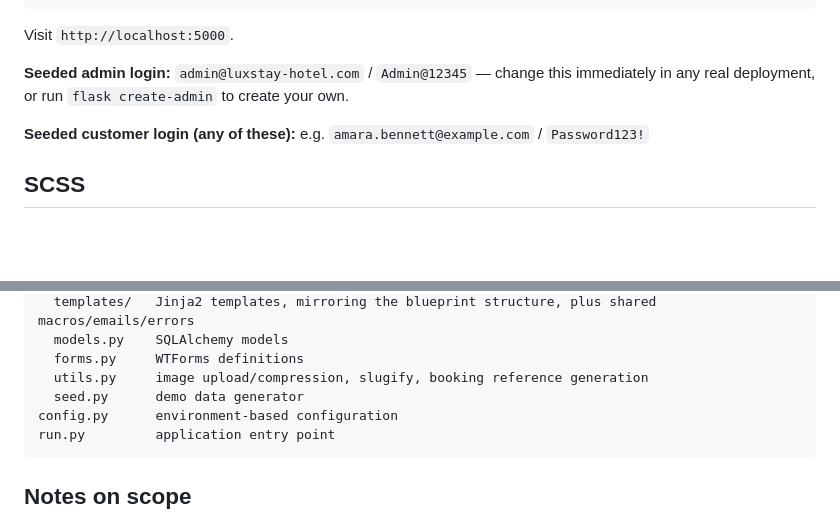
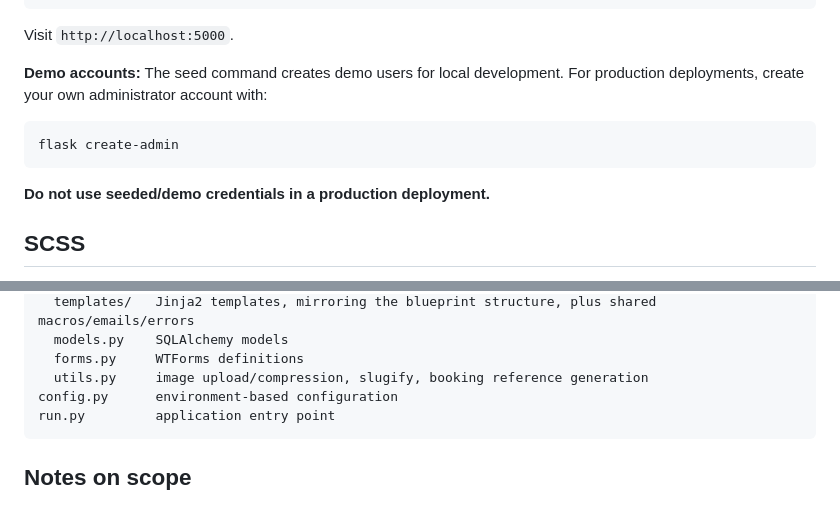
Before and after one commit to anya0001/Hotel_website, a Markdown page: README.md, 2 parts joined by grey strips. Drawn GitHub-style; blank space fills up the shorter version.

Commit message:
docs: remove demo credentials from README

````diff
--- a/README.md
+++ b/README.md
@@ -41,9 +41,14 @@ flask run
 
 Visit `http://localhost:5000`.
 
-**Seeded admin login:** `admin@luxstay-hotel.com` / `Admin@12345` — change this immediately in any real deployment, or run `flask create-admin` to create your own.
+**Demo accounts:** The seed command creates demo users for local development.
+For production deployments, create your own administrator account with:
 
-**Seeded customer login (any of these):** e.g. `amara.bennett@example.com` / `Password123!`
+```bash
+flask create-admin
+```
+
+**Do not use seeded/demo credentials in a production deployment.**
 
 ## SCSS
 
@@ -97,7 +102,6 @@ app/
   models.py    SQLAlchemy models
   forms.py     WTForms definitions
   utils.py     image upload/compression, slugify, booking reference generation
-  seed.py      demo data generator
 config.py      environment-based configuration
 run.py         application entry point
 ```
````
